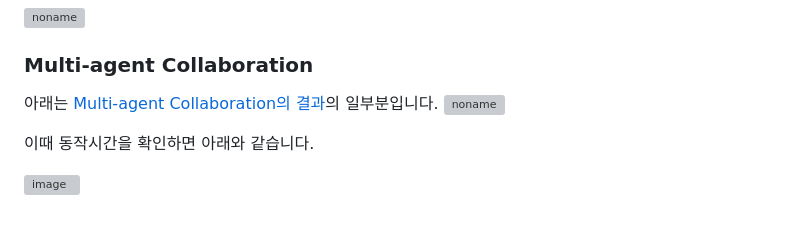
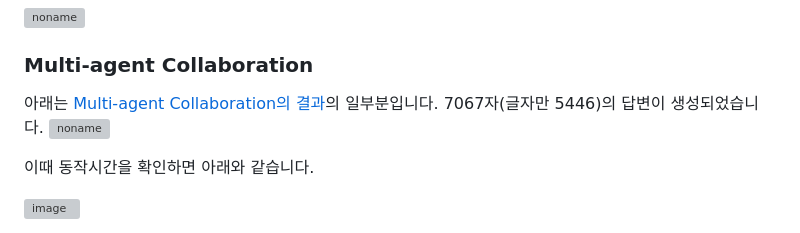
Before and after one commit to kyopark2014/nova-agent, a Markdown page: README.md, the part around the change. GitHub-like rendering; grey boxes are pictures that could not be loaded.

```diff
--- a/README.md
+++ b/README.md
@@ -193,7 +193,7 @@ plan을 먼저 만든 후에, 첫번째 execute를 하고 이후로 replan을
 
 ### Multi-agent Collaboration
 
-아래는 [Multi-agent Collaboration의 결과](./contents/지방_exosome의_면역_역할과_예방_방법.md)의 일부분입니다.
+아래는 [Multi-agent Collaboration의 결과](./contents/지방_exosome의_면역_역할과_예방_방법.md)의 일부분입니다. 7067자(글자만 5446)의 답변이 생성되었습니다.
 ![noname](https://github.com/user-attachments/assets/34e6e9b5-bc3e-4607-85a6-b7bb7931e1b3)
 
 이때 동작시간을 확인하면 아래와 같습니다.
```
